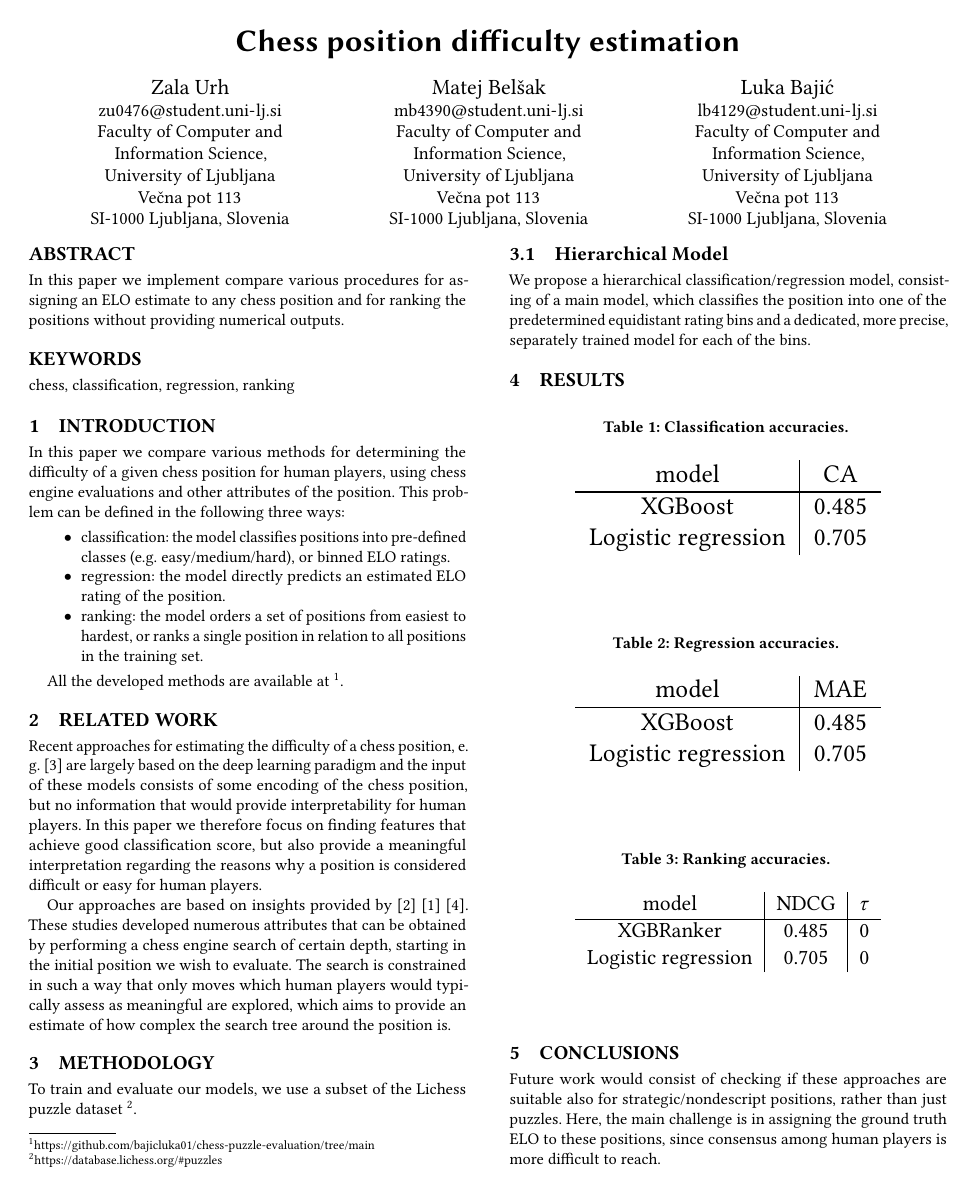
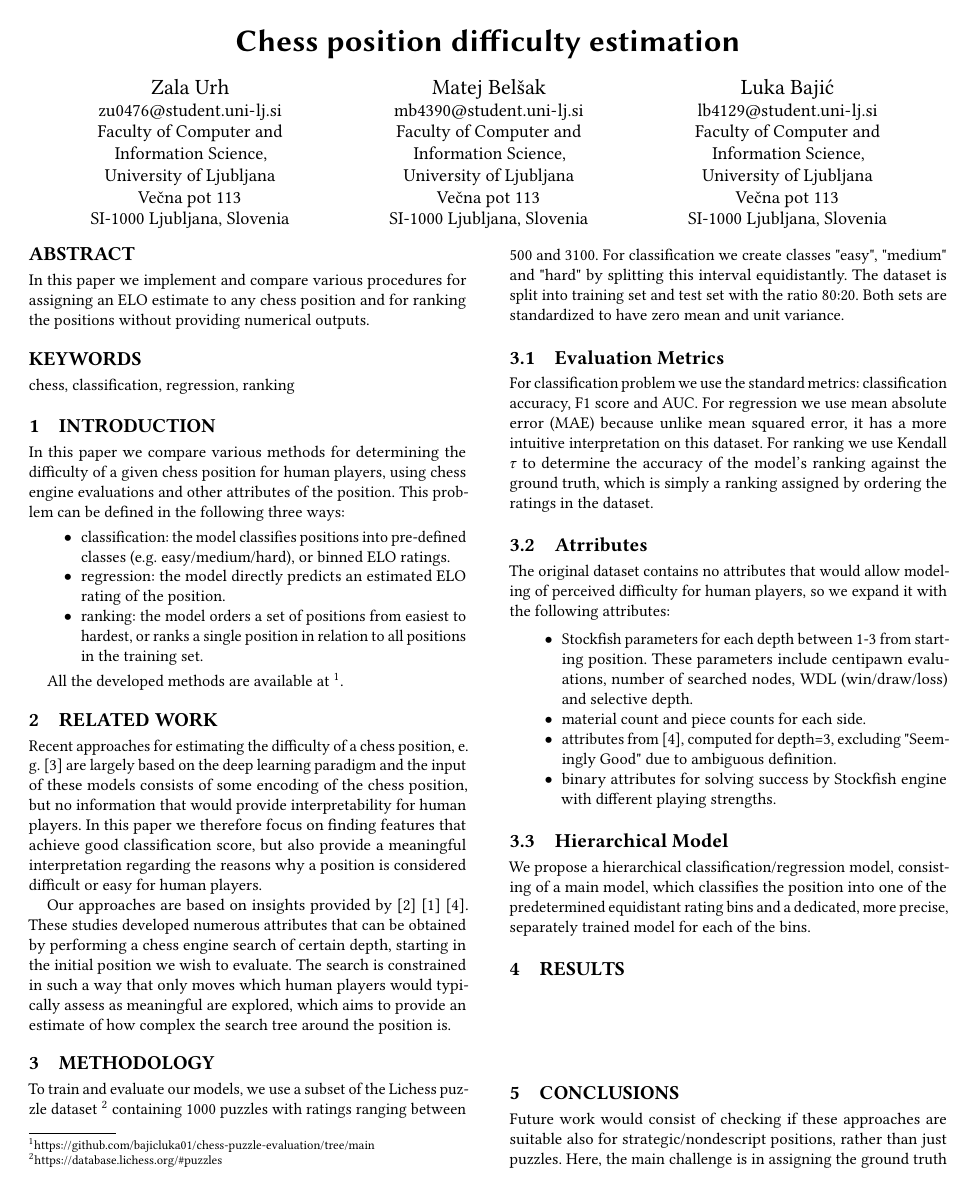
Before and after one commit to bajicluka01/chess-puzzle-evaluation, a LaTeX paper (report/scores-template.tex): page 1 of 2. Compiled offline with pdfLaTeX.

Commit message:
more attributes, improved report

```diff
--- a/report/scores-template.tex
+++ b/report/scores-template.tex
@@ -168,7 +168,7 @@
 %% The abstract is a short summary of the work to be presented in the
 %% article.
 \begin{abstract}
-    In this paper we implement compare various procedures for assigning an ELO estimate to any chess position and for ranking the positions without providing numerical outputs.
+    In this paper we implement and compare various procedures for assigning an ELO estimate to any chess position and for ranking the positions without providing numerical outputs.
 \end{abstract}
 
 %%
@@ -201,7 +201,22 @@ Our approaches are based on insights provided by \cite{bratko} \cite{bratko2} \c
 
 \section{Methodology}
 
-To train and evaluate our models, we use a subset of the Lichess puzzle dataset \footnote{https://database.lichess.org/\#puzzles}.
+To train and evaluate our models, we use a subset of the Lichess puzzle dataset \footnote{https://database.lichess.org/\#puzzles} containing 1000 puzzles with ratings ranging between 500 and 3100. For classification we create classes "easy", "medium" and "hard" by splitting this interval equidistantly. The dataset is split into training set and test set with the ratio 80:20. Both sets are standardized to have zero mean and unit variance.
+
+\subsection{Evaluation Metrics}
+
+For classification problem we use the standard metrics: classification accuracy, F1 score and AUC. For regression we use mean absolute error (MAE) because unlike mean squared error, it has a more intuitive interpretation on this dataset. For ranking we use Kendall $\tau$ to determine the accuracy of the model's ranking against the ground truth, which is simply a ranking assigned by ordering the ratings in the dataset.
+
+\subsection{Atrributes}
+
+The original dataset contains no attributes that would allow modeling of perceived difficulty for human players, so we expand it with the following attributes:
+
+\begin{itemize}
+\item Stockfish parameters for each depth between 1-3 from starting position. These parameters include centipawn evaluations, number of searched nodes, WDL (win/draw/loss) and selective depth.
+\item material count and piece counts for each side.
+\item attributes from \cite{bratko3}, computed for depth=3, excluding "Seemingly Good" due to ambiguous definition.
+\item binary attributes for solving success by Stockfish engine with different playing strengths.
+\end{itemize}
 
 \subsection{Hierarchical Model}
 
@@ -214,7 +229,3 @@ We propose a hierarchical classification/regression model, consisting of a main
 \caption{Classification accuracies.
 \label{classification}}
 \centering
-\resizebox{0.7 \linewidth}{!}{\begin{tabular}{c|c}
-model & CA  \\ \hline
-XGBoost & 0.485  \\
-Logistic regression & 0.705  \\
@@ -227,7 +249,6 @@ Logistic regression & 0.705  \\
 \caption{Regression accuracies.
 \label{regression}}
 \centering
-\resizebox{0.7 \linewidth}{!}{\begin{tabular}{c|c}
+{\begin{tabular}{c|c}
 model & MAE  \\ \hline
 XGBoost & 0.485  \\
-Logistic regression & 0.705  \\
@@ -250,7 +275,7 @@ Logistic regression & 0.705 & 0  \\
 
 \section{Conclusions}
 
-Future work would consist of checking if these approaches are suitable also for strategic/nondescript positions, rather than just puzzles. Here, the main challenge is in assigning the ground truth ELO to these positions, since consensus among human players is more difficult to reach.
+Future work would consist of checking if these approaches are suitable also for strategic/nondescript positions, rather than just puzzles. Here, the main challenge is in assigning the ground truth ELO to these positions, since consensus among human players is more difficult to achieve.
 
 
 \bibliographystyle{ACM-Reference-Format}
```
Also changed, not shown: report/scores-template.pdf, report/scores-template.tex (17 more changed lines), 1 other file.
